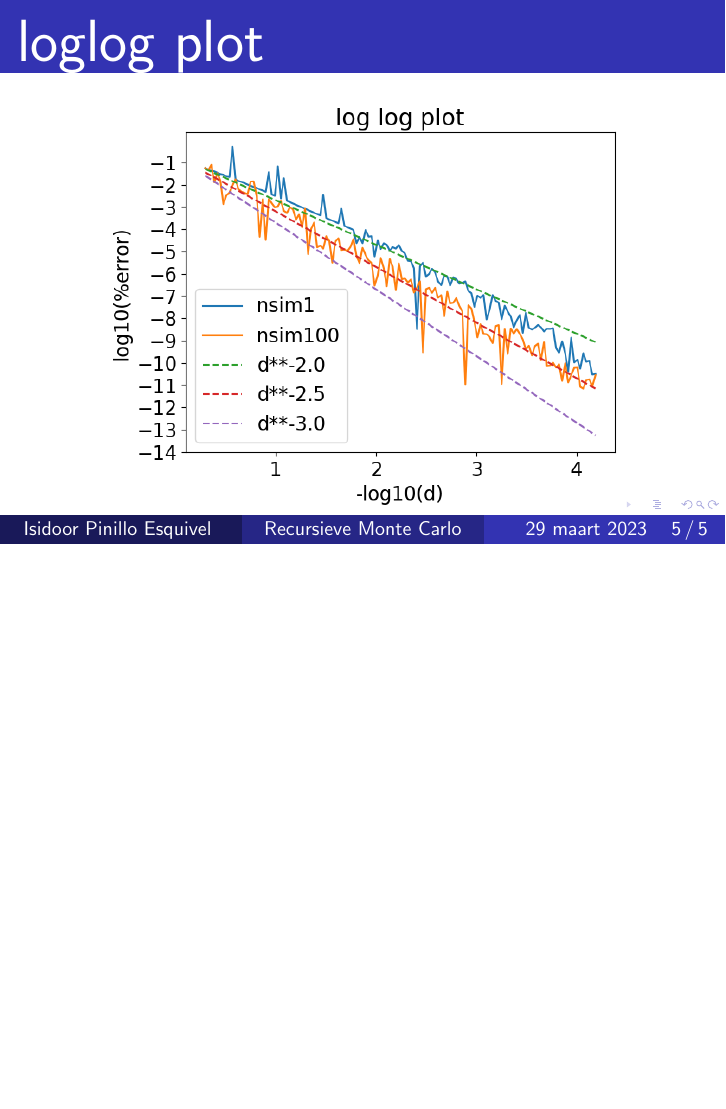
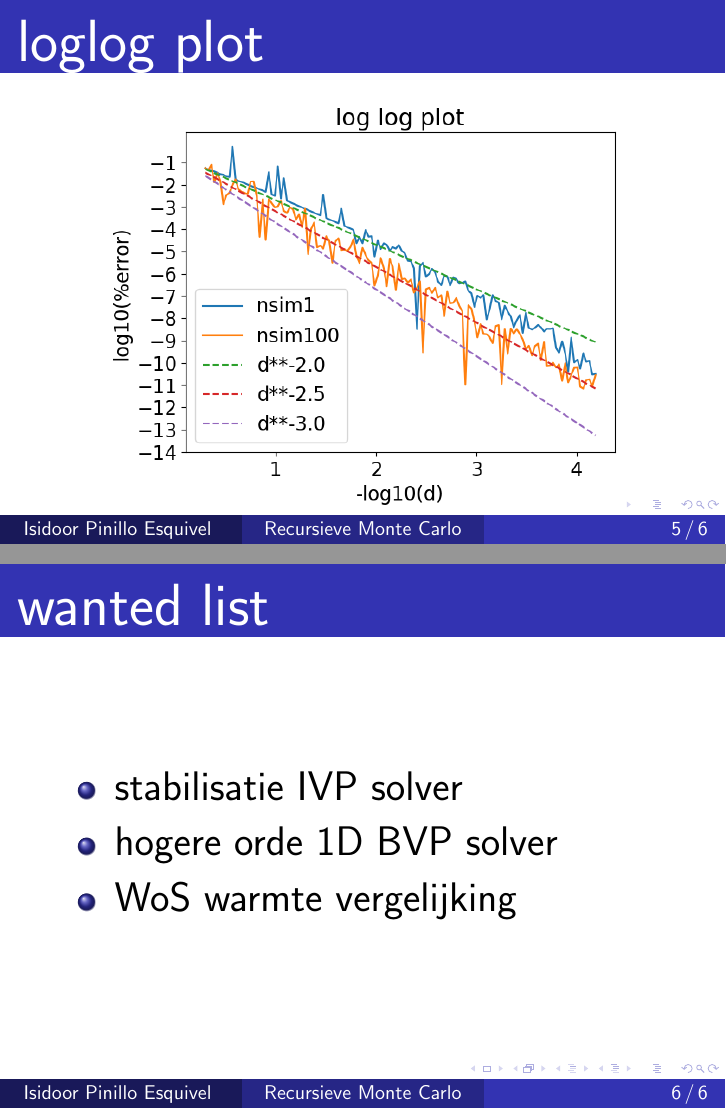
Before and after one commit to ISIPINK/masterthesis_MC_linear_ODEs, LaTeX slides (latex/short presentation (dutch)/main.tex): page 12 of 12 before the commit and pages 12 and 13 of 13 after it, the two joined at a grey line, the shorter picture padded with empty space. Compiled offline with pdfLaTeX.

Commit message:
added more to short presentation

```diff
--- a/latex/short presentation (dutch)/main.tex
+++ b/latex/short presentation (dutch)/main.tex
@@ -15,6 +15,7 @@
 \title{Recursieve Monte Carlo}
 \author{Isidoor Pinillo Esquivel }
 \usetheme{Madrid}
+\date{}
 
 \begin{document}
 
@@ -64,5 +65,13 @@
     \end{center}
 \end{frame}
 
+\begin{frame}
+    \frametitle{wanted list}
+    \begin{itemize}
+        \item stabilisatie IVP solver
+        \item hogere orde $1$D BVP solver
+        \item WoS warmte vergelijking
+    \end{itemize}
+\end{frame}
 
 \end{document}
```
Also changed, not shown: latex/short presentation (dutch)/main.pdf.
